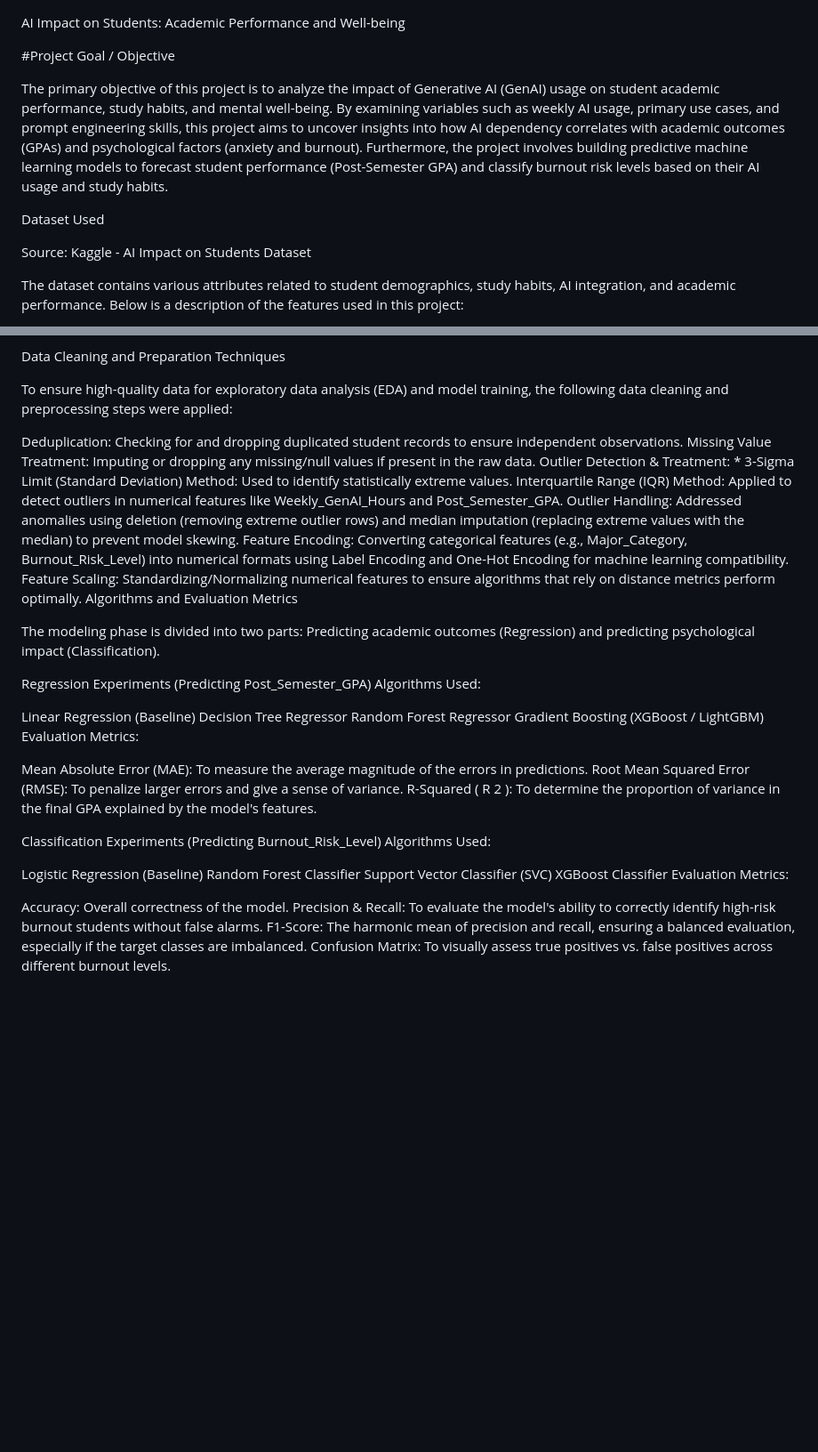
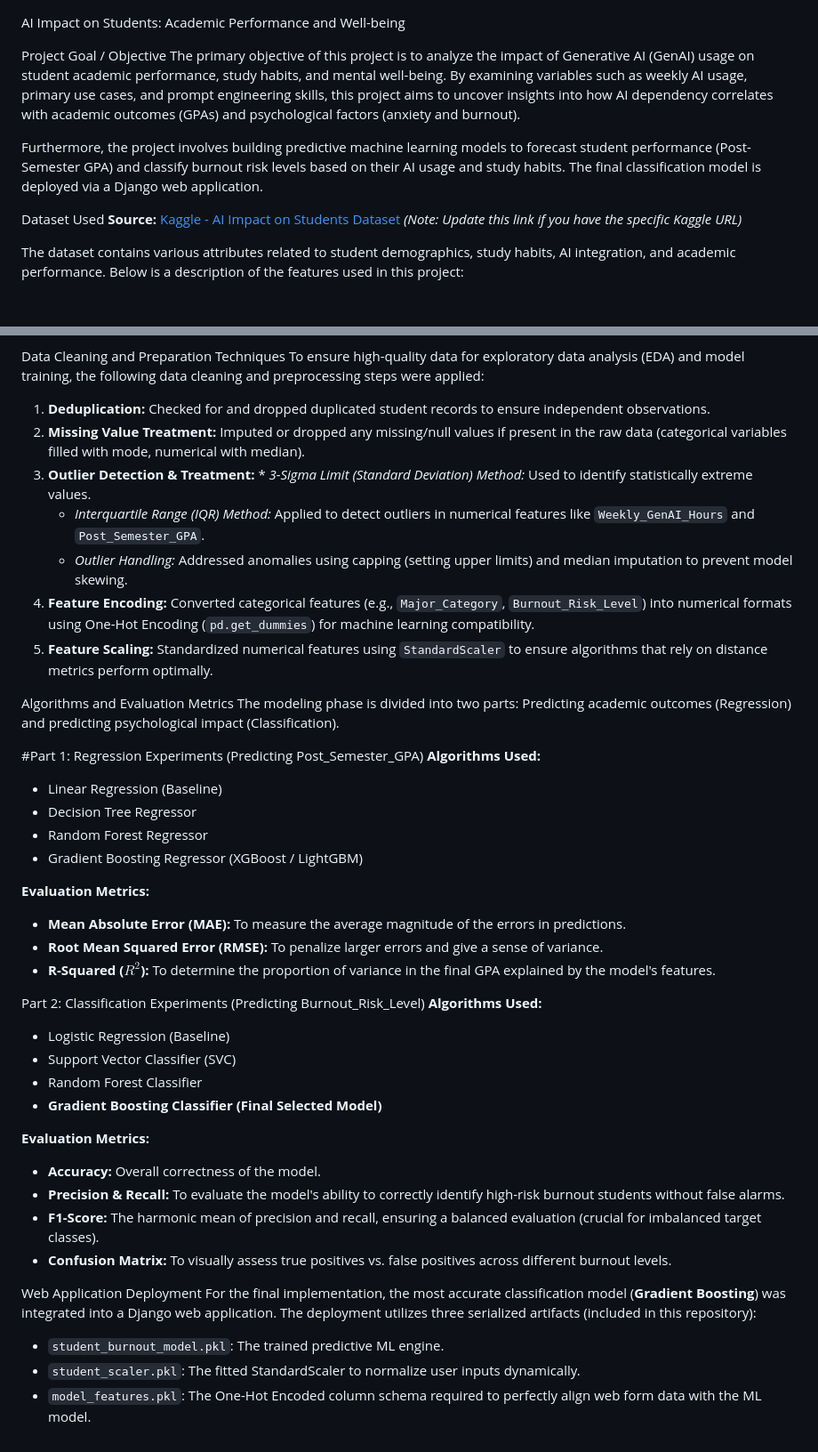
Before and after one commit to ty202503228-alt/DjangoMIT209ProjTubo2026, a Markdown page: README.md, 2 parts joined by grey strips. Shown at 89% size. GitHub-like rendering; blank space fills up the shorter version.

```diff
--- a/README.md
+++ b/README.md
@@ -1,12 +1,12 @@
 AI Impact on Students: Academic Performance and Well-being
 
-#Project Goal / Objective
+Project Goal / Objective
+The primary objective of this project is to analyze the impact of Generative AI (GenAI) usage on student academic performance, study habits, and mental well-being. By examining variables such as weekly AI usage, primary use cases, and prompt engineering skills, this project aims to uncover insights into how AI dependency correlates with academic outcomes (GPAs) and psychological factors (anxiety and burnout).
 
-The primary objective of this project is to analyze the impact of Generative AI (GenAI) usage on student academic performance, study habits, and mental well-being. By examining variables such as weekly AI usage, primary use cases, and prompt engineering skills, this project aims to uncover insights into how AI dependency correlates with academic outcomes (GPAs) and psychological factors (anxiety and burnout). Furthermore, the project involves building predictive machine learning models to forecast student performance (Post-Semester GPA) and classify burnout risk levels based on their AI usage and study habits.
+Furthermore, the project involves building predictive machine learning models to forecast student performance (Post-Semester GPA) and classify burnout risk levels based on their AI usage and study habits. The final classification model is deployed via a Django web application.
 
 Dataset Used
-
-Source: Kaggle - AI Impact on Students Dataset
+**Source:** [Kaggle - AI Impact on Students Dataset](https://www.kaggle.com/) *(Note: Update this link if you have the specific Kaggle URL)*
 
 The dataset contains various attributes related to student demographics, study habits, AI integration, and academic performance. Below is a description of the features used in this project:
 
@@ -16,40 +33,45 @@ Feature Name | Description
 
 Data Cleaning and Preparation Techniques
-
 To ensure high-quality data for exploratory data analysis (EDA) and model training, the following data cleaning and preprocessing steps were applied:
 
-Deduplication: Checking for and dropping duplicated student records to ensure independent observations.
-Missing Value Treatment: Imputing or dropping any missing/null values if present in the raw data.
-Outlier Detection & Treatment: * 3-Sigma Limit (Standard Deviation) Method: Used to identify statistically extreme values.
-Interquartile Range (IQR) Method: Applied to detect outliers in numerical features like Weekly_GenAI_Hours and Post_Semester_GPA.
-Outlier Handling: Addressed anomalies using deletion (removing extreme outlier rows) and median imputation (replacing extreme values with the median) to prevent model skewing.
-Feature Encoding: Converting categorical features (e.g., Major_Category, Burnout_Risk_Level) into numerical formats using Label Encoding and One-Hot Encoding for machine learning compatibility.
-Feature Scaling: Standardizing/Normalizing numerical features to ensure algorithms that rely on distance metrics perform optimally.
+1. **Deduplication:** Checked for and dropped duplicated student records to ensure independent observations.
+2. **Missing Value Treatment:** Imputed or dropped any missing/null values if present in the raw data (categorical variables filled with mode, numerical with median).
+3. **Outlier Detection & Treatment:** * *3-Sigma Limit (Standard Deviation) Method:* Used to identify statistically extreme values.
+   * *Interquartile Range (IQR) Method:* Applied to detect outliers in numerical features like `Weekly_GenAI_Hours` and `Post_Semester_GPA`.
+   * *Outlier Handling:* Addressed anomalies using capping (setting upper limits) and median imputation to prevent model skewing.
+4. **Feature Encoding:** Converted categorical features (e.g., `Major_Category`, `Burnout_Risk_Level`) into numerical formats using One-Hot Encoding (`pd.get_dummies`) for machine learning compatibility.
+5. **Feature Scaling:** Standardized numerical features using `StandardScaler` to ensure algorithms that rely on distance metrics perform optimally.
+
 Algorithms and Evaluation Metrics
-
 The modeling phase is divided into two parts: Predicting academic outcomes (Regression) and predicting psychological impact (Classification).
 
-Regression Experiments (Predicting Post_Semester_GPA)
-Algorithms Used:
+#Part 1: Regression Experiments (Predicting Post_Semester_GPA)
+**Algorithms Used:**
+* Linear Regression (Baseline)
+* Decision Tree Regressor
+* Random Forest Regressor
+* Gradient Boosting Regressor (XGBoost / LightGBM)
 
-Linear Regression (Baseline)
-Decision Tree Regressor
-Random Forest Regressor
-Gradient Boosting (XGBoost / LightGBM)
-Evaluation Metrics:
+**Evaluation Metrics:**
+* **Mean Absolute Error (MAE):** To measure the average magnitude of the errors in predictions.
+* **Root Mean Squared Error (RMSE):** To penalize larger errors and give a sense of variance.
+* **R-Squared ($R^2$):** To determine the proportion of variance in the final GPA explained by the model's features.
 
-Mean Absolute Error (MAE): To measure the average magnitude of the errors in predictions. Root Mean Squared Error (RMSE): To penalize larger errors and give a sense of variance. R-Squared (
-R
-2
-): To determine the proportion of variance in the final GPA explained by the model's features.
+Part 2: Classification Experiments (Predicting Burnout_Risk_Level)
+**Algorithms Used:**
+* Logistic Regression (Baseline)
+* Support Vector Classifier (SVC)
+* Random Forest Classifier
+* **Gradient Boosting Classifier (Final Selected Model)**
 
-Classification Experiments (Predicting Burnout_Risk_Level)
-Algorithms Used:
+**Evaluation Metrics:**
+* **Accuracy:** Overall correctness of the model.
+* **Precision & Recall:** To evaluate the model's ability to correctly identify high-risk burnout students without false alarms.
+* **F1-Score:** The harmonic mean of precision and recall, ensuring a balanced evaluation (crucial for imbalanced target classes).
+* **Confusion Matrix:** To visually assess true positives vs. false positives across different burnout levels.
 
-Logistic Regression (Baseline)
-Random Forest Classifier
-Support Vector Classifier (SVC)
-XGBoost Classifier
-Evaluation Metrics:
-
-Accuracy: Overall correctness of the model. Precision & Recall: To evaluate the model's ability to correctly identify high-risk burnout students without false alarms. F1-Score: The harmonic mean of precision and recall, ensuring a balanced evaluation, especially if the target classes are imbalanced. Confusion Matrix: To visually assess true positives vs. false positives across different burnout levels.
+Web Application Deployment
+For the final implementation, the most accurate classification model (**Gradient Boosting**) was integrated into a Django web application. The deployment utilizes three serialized artifacts (included in this repository):
+* `student_burnout_model.pkl`: The trained predictive ML engine.
+* `student_scaler.pkl`: The fitted StandardScaler to normalize user inputs dynamically.
+* `model_features.pkl`: The One-Hot Encoded column schema required to perfectly align web form data with the ML model.
```
Also changed, not shown: other parts of README.md (+20 -3 lines).
